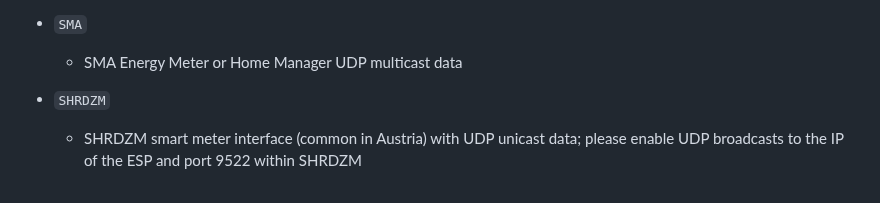
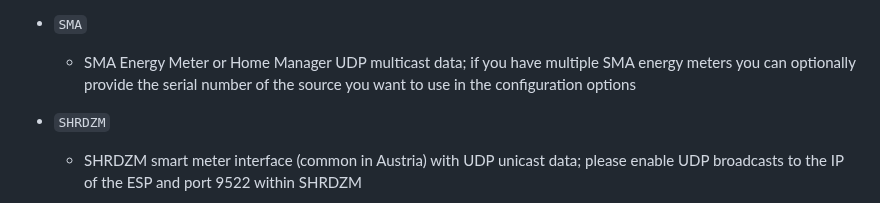
Before and after one commit to raibisch/Energy2Shelly_ESP, a Markdown page: README.md, the part around the change. Drawn GitHub-style.

Commit message:
Add SMA serial option to readme

```diff
--- a/README.md
+++ b/README.md
@@ -37,7 +37,7 @@ SMA Multicast code is based on https://www.mikrocontroller.net/topic/559607
               -> Energy2Shelly_ESP responds to <br><code>{"ENERGY":{"Power":7.3,"Pow1":98,"Pow2":196,"Pow3":294,"Consumption":98,"Production":131}}</code><br>
 
   - <code>SMA</code>
-    - SMA Energy Meter or Home Manager UDP multicast data
+    - SMA Energy Meter or Home Manager UDP multicast data; if you have multiple SMA energy meters you can optionally provide the serial number of the source you want to use in the configuration options
   - <code>SHRDZM</code>
       - SHRDZM smart meter interface (common in Austria) with UDP unicast data; please enable UDP broadcasts to the IP of the ESP and port 9522 within SHRDZM
   - <code>HTTP</code>
```
